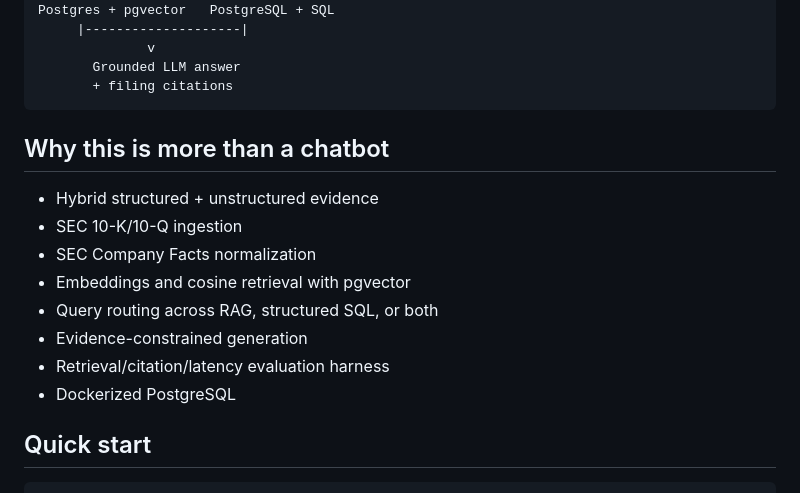
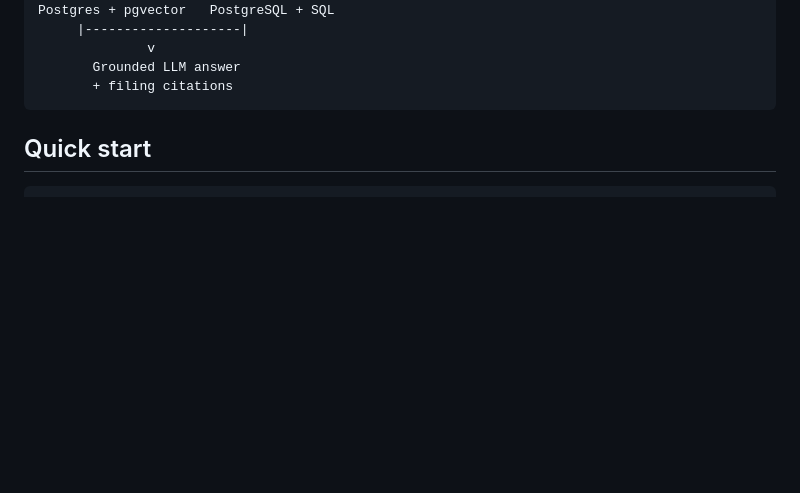
Before and after one commit to rohannes220/Financial-Research-Agent, a Markdown page: README.md, the part around the change. Rendered like a GitHub page; blank space fills up the shorter version.

Commit message:
Remove features section from README
Removed section detailing features and capabilities of the project.

````diff
--- a/README.md
+++ b/README.md
@@ -17,16 +17,6 @@ Postgres + pgvector   PostgreSQL + SQL
        Grounded LLM answer
        + filing citations
 ```
-
-## Why this is more than a chatbot
-- Hybrid structured + unstructured evidence
-- SEC 10-K/10-Q ingestion
-- SEC Company Facts normalization
-- Embeddings and cosine retrieval with pgvector
-- Query routing across RAG, structured SQL, or both
-- Evidence-constrained generation
-- Retrieval/citation/latency evaluation harness
-- Dockerized PostgreSQL
 
 ## Quick start
 
````
